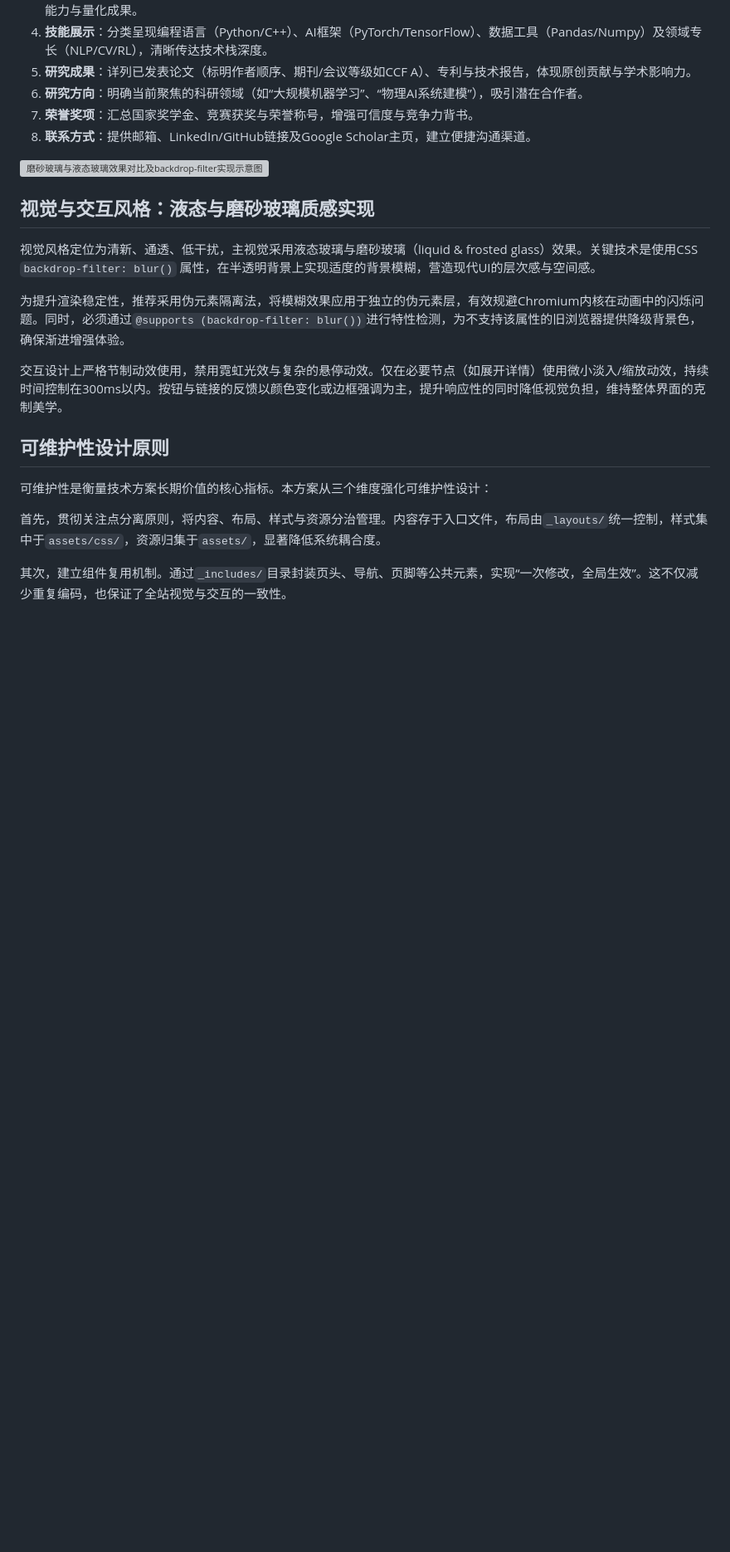
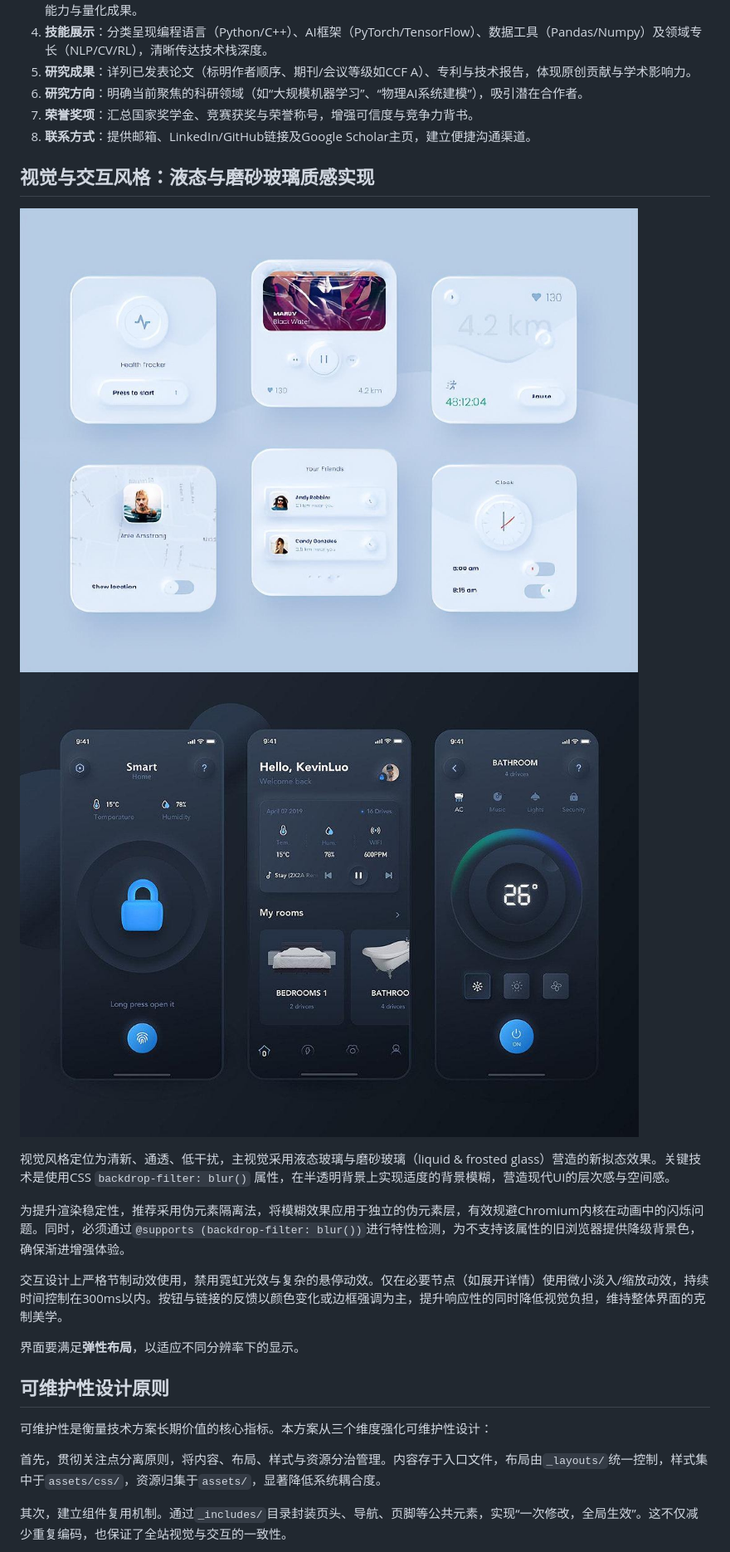
Before and after one commit to Ray3417/Profile, a Markdown page: Plan.md, the part around the change. Shown: that part at 83% size. Drawn GitHub-style; pictures changed too: Images/1.jpeg (added), Images/2.jpeg (added); blank space fills up the shorter version; grey boxes are pictures that could not be loaded.

```diff
--- a/Plan.md
+++ b/Plan.md
@@ -41,15 +41,18 @@
 7. **荣誉奖项**：汇总国家奖学金、竞赛获奖与荣誉称号，增强可信度与竞争力背书。
 8. **联系方式**：提供邮箱、LinkedIn/GitHub链接及Google Scholar主页，建立便捷沟通渠道。
 
-![磨砂玻璃与液态玻璃效果对比及backdrop-filter实现示意图](https://agent.qianwen.com/mos/daf956ef6a384a559c88f2929e9bbb05/f8ae6c7adc9d66a7f8d4d737f423a7eb)
-
 ## 视觉与交互风格：液态与磨砂玻璃质感实现
 
-视觉风格定位为清新、通透、低干扰，主视觉采用液态玻璃与磨砂玻璃（liquid & frosted glass）效果。关键技术是使用CSS `backdrop-filter: blur()` 属性，在半透明背景上实现适度的背景模糊，营造现代UI的层次感与空间感。
+![新拟态风格实现示意图1](./Images/1.jpeg)
+![新拟态风格实现示意图2](./Images/2.jpeg)
+
+视觉风格定位为清新、通透、低干扰，主视觉采用液态玻璃与磨砂玻璃（liquid & frosted glass）营造的新拟态效果。关键技术是使用CSS `backdrop-filter: blur()` 属性，在半透明背景上实现适度的背景模糊，营造现代UI的层次感与空间感。
 
 为提升渲染稳定性，推荐采用伪元素隔离法，将模糊效果应用于独立的伪元素层，有效规避Chromium内核在动画中的闪烁问题。同时，必须通过`@supports (backdrop-filter: blur())`进行特性检测，为不支持该属性的旧浏览器提供降级背景色，确保渐进增强体验。
 
 交互设计上严格节制动效使用，禁用霓虹光效与复杂的悬停动效。仅在必要节点（如展开详情）使用微小淡入/缩放动效，持续时间控制在300ms以内。按钮与链接的反馈以颜色变化或边框强调为主，提升响应性的同时降低视觉负担，维持整体界面的克制美学。
+
+界面要满足**弹性布局**，以适应不同分辨率下的显示。
 
 ## 可维护性设计原则
 
```
